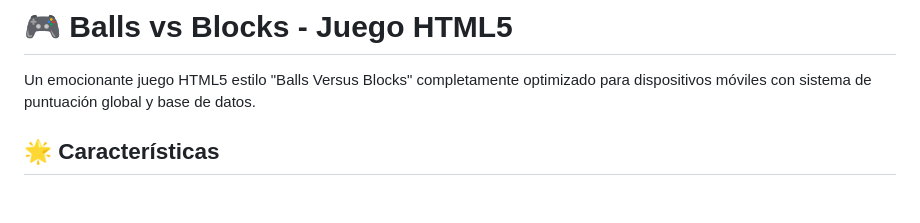
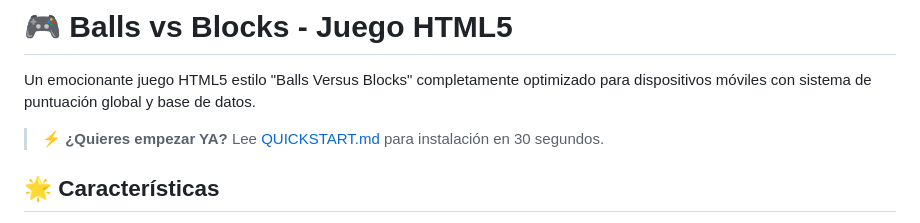
Before and after one commit to Pollamasiva69/albchns, a Markdown page: README.md, the part around the change. GitHub-like rendering; blank space fills up the shorter version.

Commit message:
Agregar guía de inicio rápido (QUICKSTART.md)

```diff
--- a/README.md
+++ b/README.md
@@ -1,6 +1,8 @@
 # 🎮 Balls vs Blocks - Juego HTML5
 
 Un emocionante juego HTML5 estilo "Balls Versus Blocks" completamente optimizado para dispositivos móviles con sistema de puntuación global y base de datos.
+
+> **⚡ ¿Quieres empezar YA?** Lee [QUICKSTART.md](QUICKSTART.md) para instalación en 30 segundos.
 
 ## 🌟 Características
 
```
Also changed, not shown: QUICKSTART.md (added, +66 -0 lines).
